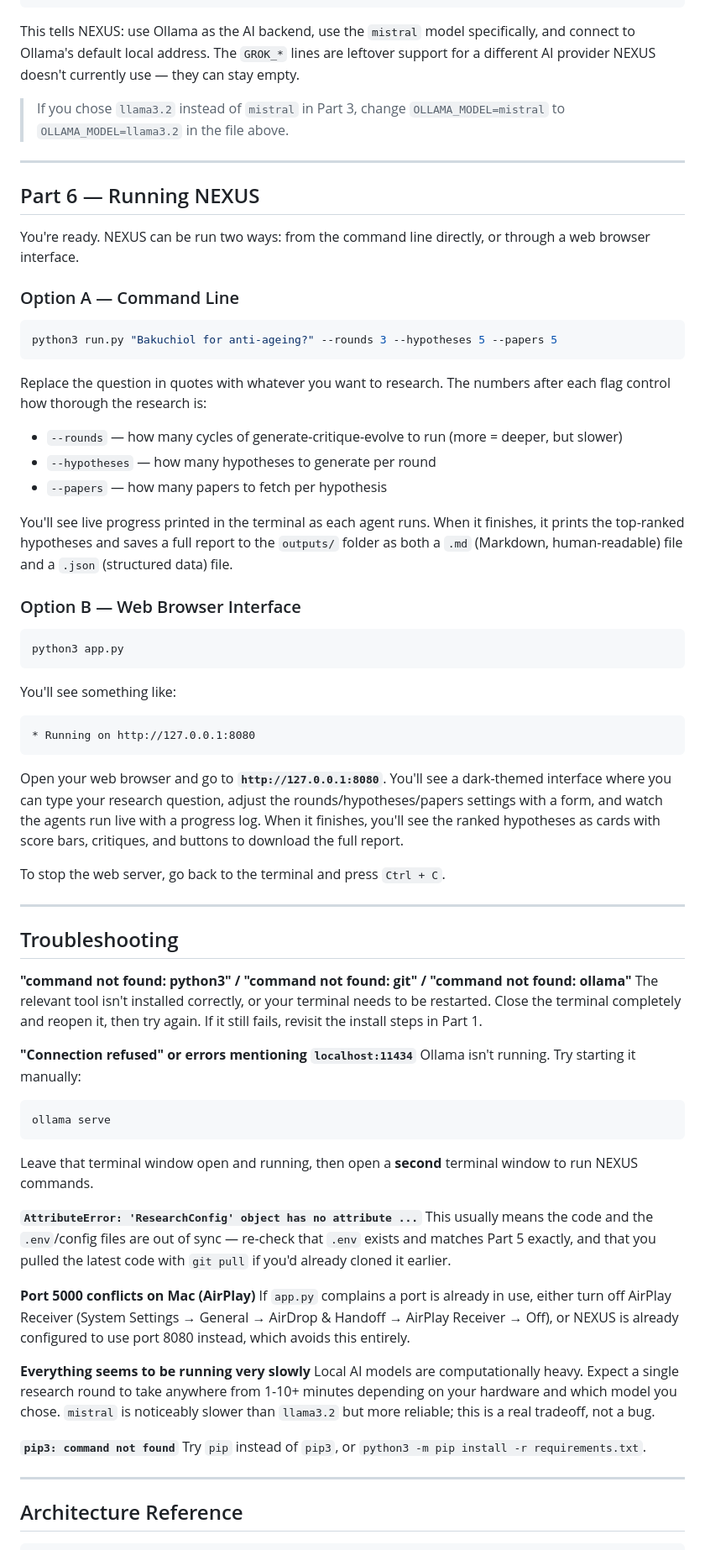
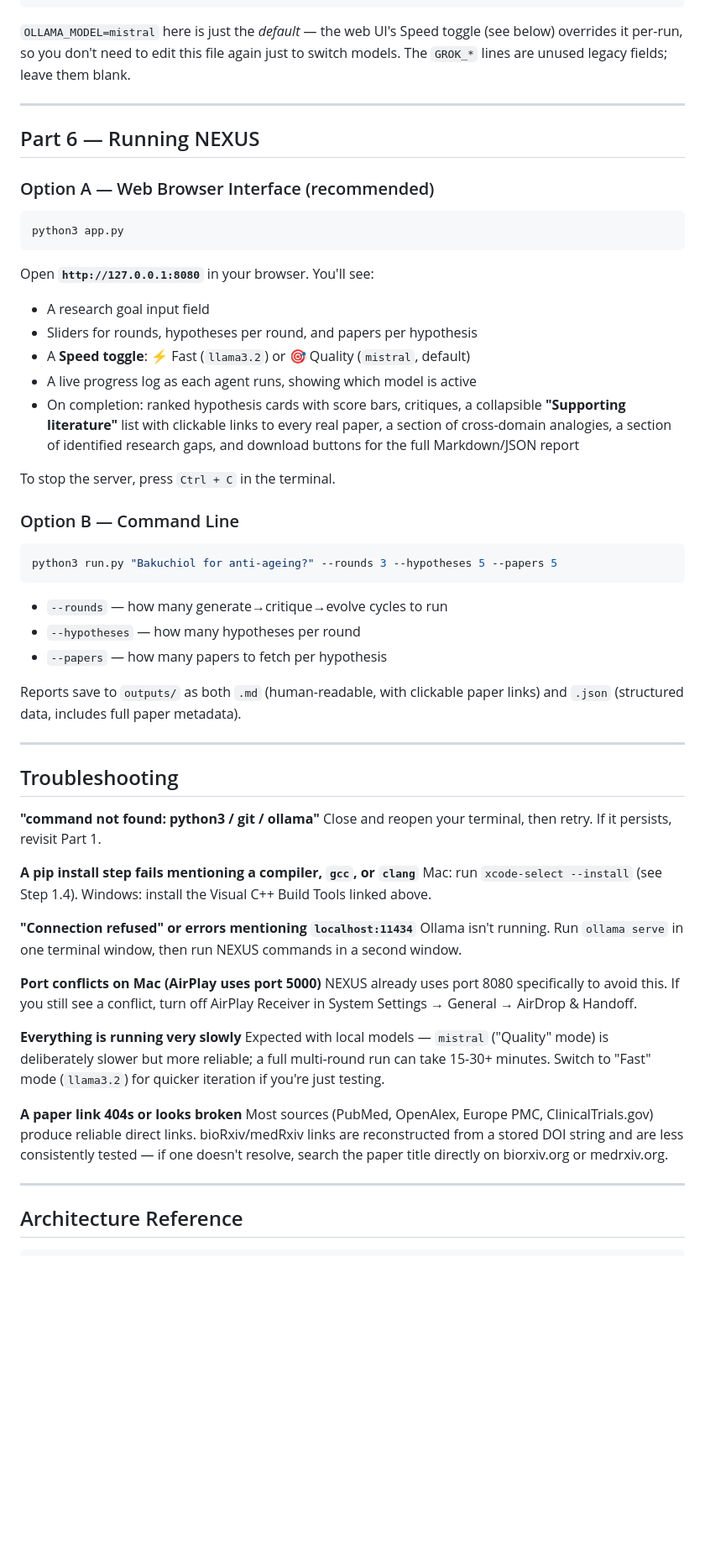
Before and after one commit to vigneshm2311-cyber/nexus, a Markdown page: README.md, the part around one of its changes. Shown at 84% size. Drawn GitHub-style; blank space fills up the shorter version.

````diff
--- a/README.md
+++ b/README.md
@@ -195,69 +197,61 @@ GROK_MODEL=grok-beta
 "@ | Out-File -Encoding utf8 .env
 ```
 
-This tells NEXUS: use Ollama as the AI backend, use the `mistral` model specifically, and connect to Ollama's default local address. The `GROK_*` lines are leftover support for a different AI provider NEXUS doesn't currently use — they can stay empty.
-
-> If you chose `llama3.2` instead of `mistral` in Part 3, change `OLLAMA_MODEL=mistral` to `OLLAMA_MODEL=llama3.2` in the file above.
+`OLLAMA_MODEL=mistral` here is just the *default* — the web UI's Speed toggle (see below) overrides it per-run, so you don't need to edit this file again just to switch models. The `GROK_*` lines are unused legacy fields; leave them blank.
 
 ---
 
 ## Part 6 — Running NEXUS
 
-You're ready. NEXUS can be run two ways: from the command line directly, or through a web browser interface.
+### Option A — Web Browser Interface (recommended)
 
-### Option A — Command Line
+```bash
+python3 app.py
+```
+
+Open **`http://127.0.0.1:8080`** in your browser. You'll see:
+
+- A research goal input field
+- Sliders for rounds, hypotheses per round, and papers per hypothesis
+- A **Speed toggle**: ⚡ Fast (`llama3.2`) or 🎯 Quality (`mistral`, default)
+- A live progress log as each agent runs, showing which model is active
+- On completion: ranked hypothesis cards with score bars, critiques, a collapsible **"Supporting literature"** list with clickable links to every real paper, a section of cross-domain analogies, a section of identified research gaps, and download buttons for the full Markdown/JSON report
+
+To stop the server, press `Ctrl + C` in the terminal.
+
+### Option B — Command Line
 
 ```bash
 python3 run.py "Bakuchiol for anti-ageing?" --rounds 3 --hypotheses 5 --papers 5
 ```
 
-Replace the question in quotes with whatever you want to research. The numbers after each flag control how thorough the research is:
-- `--rounds` — how many cycles of generate-critique-evolve to run (more = deeper, but slower)
-- `--hypotheses` — how many hypotheses to generate per round
+- `--rounds` — how many generate→critique→evolve cycles to run
+- `--hypotheses` — how many hypotheses per round
 - `--papers` — how many papers to fetch per hypothesis
 
-You'll see live progress printed in the terminal as each agent runs. When it finishes, it prints the top-ranked hypotheses and saves a full report to the `outputs/` folder as both a `.md` (Markdown, human-readable) file and a `.json` (structured data) file.
-
-### Option B — Web Browser Interface
-
-```bash
-python3 app.py
-```
-
-You'll see something like:
-```
-* Running on http://127.0.0.1:8080
-```
-
-Open your web browser and go to **`http://127.0.0.1:8080`**. You'll see a dark-themed interface where you can type your research question, adjust the rounds/hypotheses/papers settings with a form, and watch the agents run live with a progress log. When it finishes, you'll see the ranked hypotheses as cards with score bars, critiques, and buttons to download the full report.
-
-To stop the web server, go back to the terminal and press `Ctrl + C`.
+Reports save to `outputs/` as both `.md` (human-readable, with clickable paper links) and `.json` (structured data, includes full paper metadata).
 
 ---
 
 ## Troubleshooting
 
-**"command not found: python3" / "command not found: git" / "command not found: ollama"**
-The relevant tool isn't installed correctly, or your terminal needs to be restarted. Close the terminal completely and reopen it, then try again. If it still fails, revisit the install steps in Part 1.
+**"command not found: python3 / git / ollama"**
+Close and reopen your terminal, then retry. If it persists, revisit Part 1.
+
+**A pip install step fails mentioning a compiler, `gcc`, or `clang`**
+Mac: run `xcode-select --install` (see Step 1.4). Windows: install the Visual C++ Build Tools linked above.
 
 **"Connection refused" or errors mentioning `localhost:11434`**
-Ollama isn't running. Try starting it manually:
-```bash
-ollama serve
-```
-Leave that terminal window open and running, then open a **second** terminal window to run NEXUS commands.
+Ollama isn't running. Run `ollama serve` in one terminal window, then run NEXUS commands in a second window.
 
-**`AttributeError: 'ResearchConfig' object has no attribute ...`**
-This usually means the code and the `.env`/config files are out of sync — re-check that `.env` exists and matches Part 5 exactly, and that you pulled the latest code with `git pull` if you'd already cloned it earlier.
+**Port conflicts on Mac (AirPlay uses port 5000)**
+NEXUS already uses port 8080 specifically to avoid this. If you still see a conflict, turn off AirPlay Receiver in System Settings → General → AirDrop & Handoff.
 
-**Port 5000 conflicts on Mac (AirPlay)**
-If `app.py` complains a port is already in use, either turn off AirPlay Receiver (System Settings → General → AirDrop & Handoff → AirPlay Receiver → Off), or NEXUS is already configured to use port 8080 instead, which avoids this entirely.
+**Everything is running very slowly**
+Expected with local models — `mistral` ("Quality" mode) is deliberately slower but more reliable; a full multi-round run can take 15-30+ minutes. Switch to "Fast" mode (`llama3.2`) for quicker iteration if you're just testing.
 
-**Everything seems to be running very slowly**
-Local AI models are computationally heavy. Expect a single research round to take anywhere from 1-10+ minutes depending on your hardware and which model you chose. `mistral` is noticeably slower than `llama3.2` but more reliable; this is a real tradeoff, not a bug.
-
-**`pip3: command not found`**
-Try `pip` instead of `pip3`, or `python3 -m pip install -r requirements.txt`.
+**A paper link 404s or looks broken**
+Most sources (PubMed, OpenAlex, Europe PMC, ClinicalTrials.gov) produce reliable direct links. bioRxiv/medRxiv links are reconstructed from a stored DOI string and are less consistently tested — if one doesn't resolve, search the paper title directly on biorxiv.org or medrxiv.org.
 
 ---
 
````
Also changed, not shown: other parts of README.md (+124 -88 lines).
